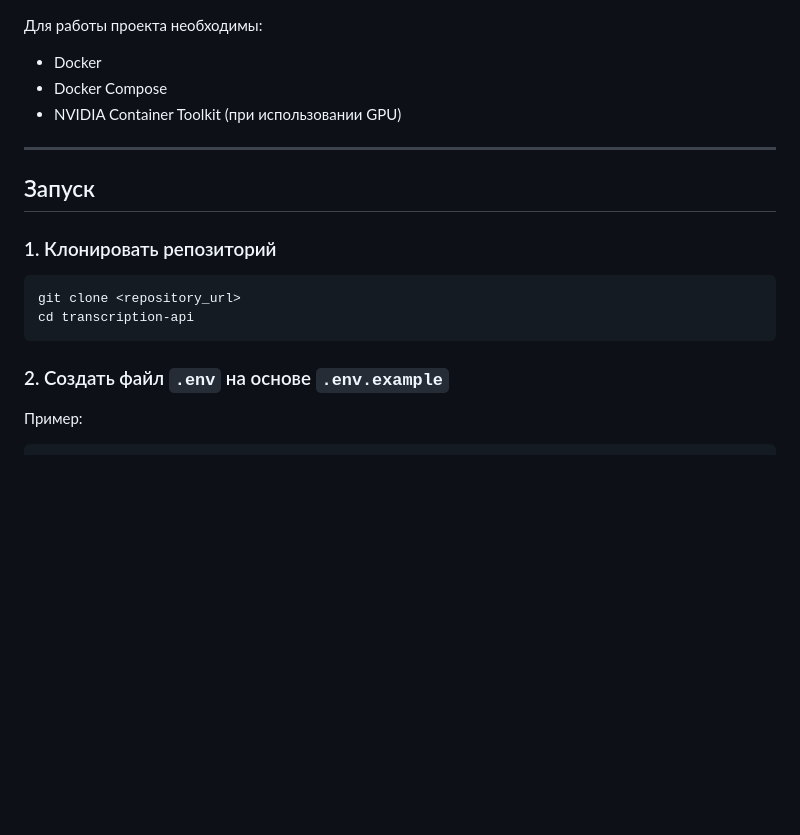
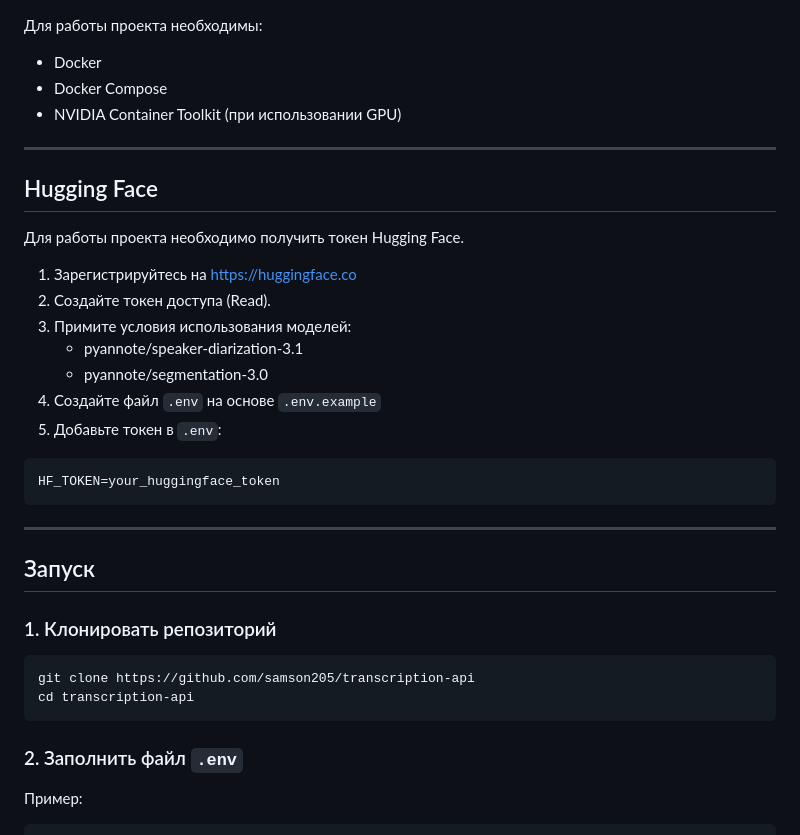
Before and after one commit to samson205/transcription-api, a Markdown page: README.md, the part around the change. Rendered like a GitHub page; blank space fills up the shorter version.

Commit message:
docs: update README.md

````diff
--- a/README.md
+++ b/README.md
@@ -54,16 +54,34 @@ api/
 
 ---
 
+## Hugging Face
+
+Для работы проекта необходимо получить токен Hugging Face.
+
+1. Зарегистрируйтесь на https://huggingface.co
+2. Создайте токен доступа (Read).
+3. Примите условия использования моделей:
+   - pyannote/speaker-diarization-3.1
+   - pyannote/segmentation-3.0
+4. Создайте файл `.env` на основе `.env.example`
+5. Добавьте токен в `.env`:
+
+```env
+HF_TOKEN=your_huggingface_token
+```
+
+---
+
 ## Запуск
 
 ### 1. Клонировать репозиторий
 
 ```bash
-git clone <repository_url>
+git clone https://github.com/samson205/transcription-api
 cd transcription-api
 ```
 
-### 2. Создать файл `.env` на основе `.env.example`
+### 2. Заполнить файл `.env`
 
 Пример:
 
````
